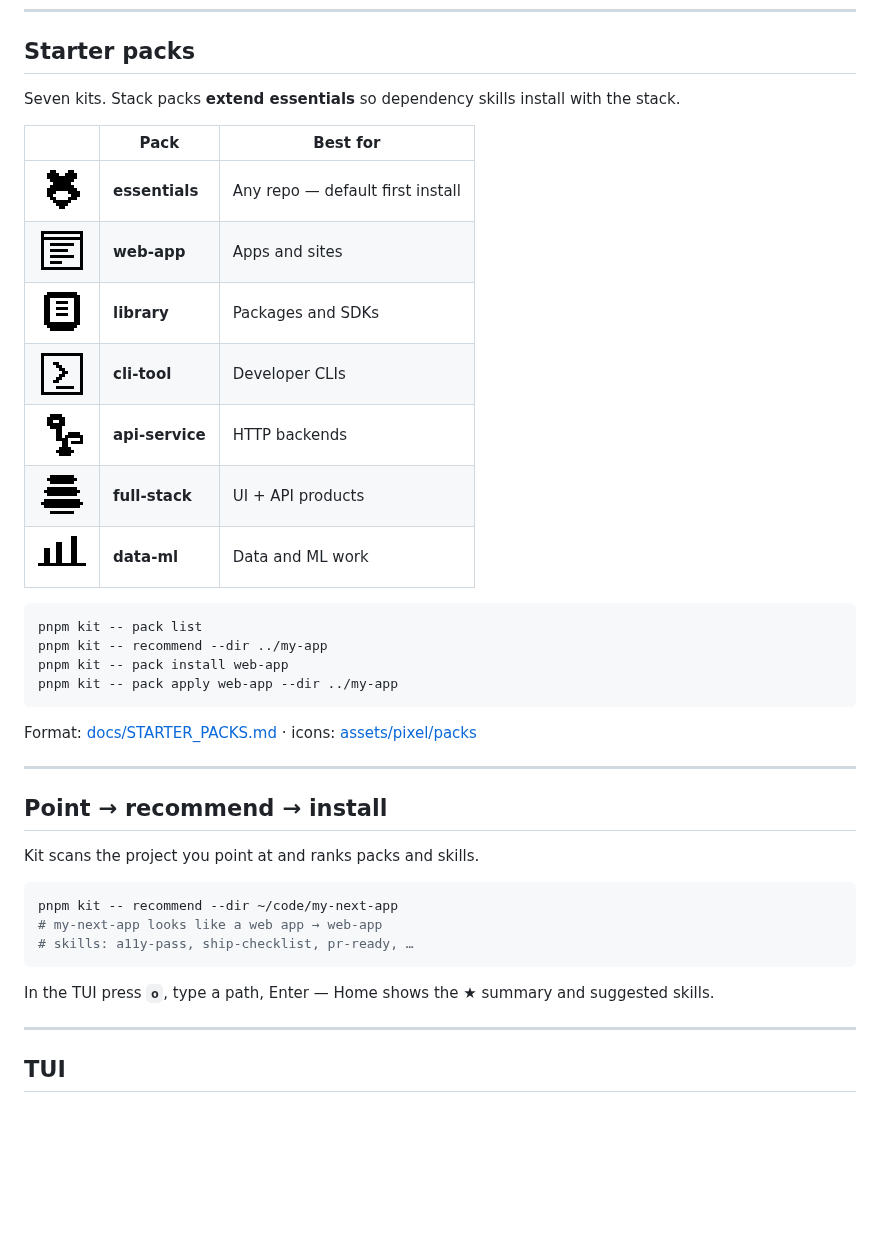
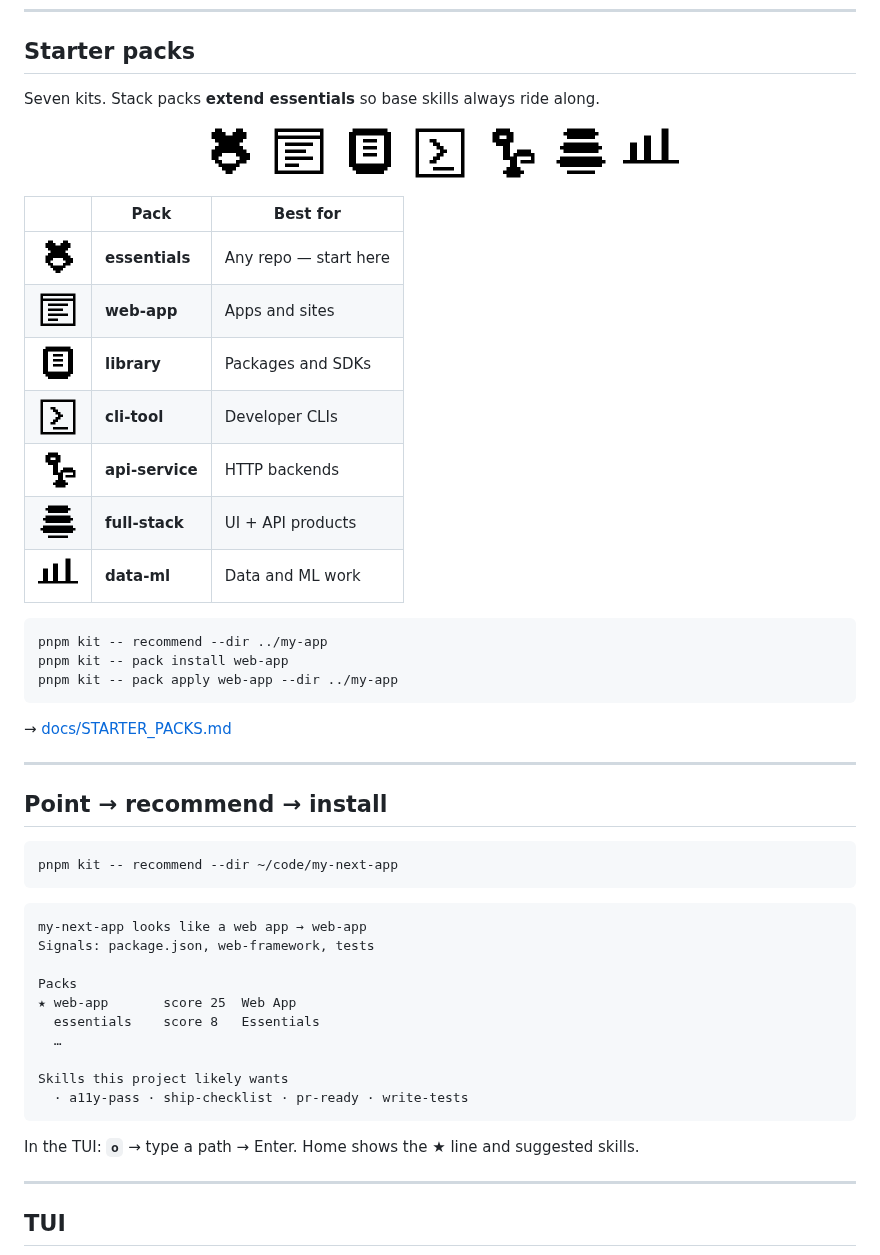
Before and after one commit to Zwin-ux/kit, a Markdown page: README.md, the part around one of its changes. Drawn GitHub-style; blank space fills up the shorter version.

````diff
--- a/README.md
+++ b/README.md
@@ -68,40 +97,64 @@ Run commands from the repo root after build (`.\kit.cmd` or `pnpm kit --`).
 
 ## Starter packs
 
-Seven kits. Stack packs **extend essentials** so dependency skills install with the stack.
+Seven kits. Stack packs **extend essentials** so base skills always ride along.
+
+<p align="center">
+  <img src="docs/assets/packs/essentials.png" width="56" alt="essentials" />
+  &nbsp;
+  <img src="docs/assets/packs/web-app.png" width="56" alt="web-app" />
+  &nbsp;
+  <img src="docs/assets/packs/library.png" width="56" alt="library" />
+  &nbsp;
+  <img src="docs/assets/packs/cli-tool.png" width="56" alt="cli-tool" />
+  &nbsp;
+  <img src="docs/assets/packs/api-service.png" width="56" alt="api-service" />
+  &nbsp;
+  <img src="docs/assets/packs/full-stack.png" width="56" alt="full-stack" />
+  &nbsp;
+  <img src="docs/assets/packs/data-ml.png" width="56" alt="data-ml" />
+</p>
 
 | | Pack | Best for |
 |---|------|----------|
-| <img src="docs/assets/packs/essentials.png" width="48" alt="essentials" /> | **essentials** | Any repo — default first install |
-| <img src="docs/assets/packs/web-app.png" width="48" alt="web-app" /> | **web-app** | Apps and sites |
-| <img src="docs/assets/packs/library.png" width="48" alt="library" /> | **library** | Packages and SDKs |
-| <img src="docs/assets/packs/cli-tool.png" width="48" alt="cli-tool" /> | **cli-tool** | Developer CLIs |
-| <img src="docs/assets/packs/api-service.png" width="48" alt="api-service" /> | **api-service** | HTTP backends |
-| <img src="docs/assets/packs/full-stack.png" width="48" alt="full-stack" /> | **full-stack** | UI + API products |
-| <img src="docs/assets/packs/data-ml.png" width="48" alt="data-ml" /> | **data-ml** | Data and ML work |
+| <img src="docs/assets/packs/essentials.png" width="40" alt="" /> | **essentials** | Any repo — start here |
+| <img src="docs/assets/packs/web-app.png" width="40" alt="" /> | **web-app** | Apps and sites |
+| <img src="docs/assets/packs/library.png" width="40" alt="" /> | **library** | Packages and SDKs |
+| <img src="docs/assets/packs/cli-tool.png" width="40" alt="" /> | **cli-tool** | Developer CLIs |
+| <img src="docs/assets/packs/api-service.png" width="40" alt="" /> | **api-service** | HTTP backends |
+| <img src="docs/assets/packs/full-stack.png" width="40" alt="" /> | **full-stack** | UI + API products |
+| <img src="docs/assets/packs/data-ml.png" width="40" alt="" /> | **data-ml** | Data and ML work |
 
 ```bash
-pnpm kit -- pack list
 pnpm kit -- recommend --dir ../my-app
 pnpm kit -- pack install web-app
 pnpm kit -- pack apply web-app --dir ../my-app
 ```
 
-Format: [docs/STARTER_PACKS.md](docs/STARTER_PACKS.md) · icons: [assets/pixel/packs](assets/pixel/packs)
+→ [docs/STARTER_PACKS.md](docs/STARTER_PACKS.md)
 
 ---
 
 ## Point → recommend → install
 
-Kit scans the project you point at and ranks packs and skills.
-
 ```bash
 pnpm kit -- recommend --dir ~/code/my-next-app
-# my-next-app looks like a web app → web-app
-# skills: a11y-pass, ship-checklist, pr-ready, …
 ```
 
-In the TUI press **`o`**, type a path, Enter — Home shows the ★ summary and suggested skills.
+```text
+my-next-app looks like a web app → web-app
+Signals: package.json, web-framework, tests
+
+Packs
+★ web-app       score 25  Web App
+  essentials    score 8   Essentials
+  …
+
+Skills this project likely wants
+  · a11y-pass · ship-checklist · pr-ready · write-tests
+```
+
+In the TUI: **`o`** → type a path → Enter. Home shows the ★ line and suggested skills.
 
 ---
 
````
Also changed, not shown: other parts of README.md (+81 -56 lines), docs/assets/kit-wordmark.png (added), docs/assets/readme-banner.png (added), docs/assets/readme-loop.png (added), 2 other files.
